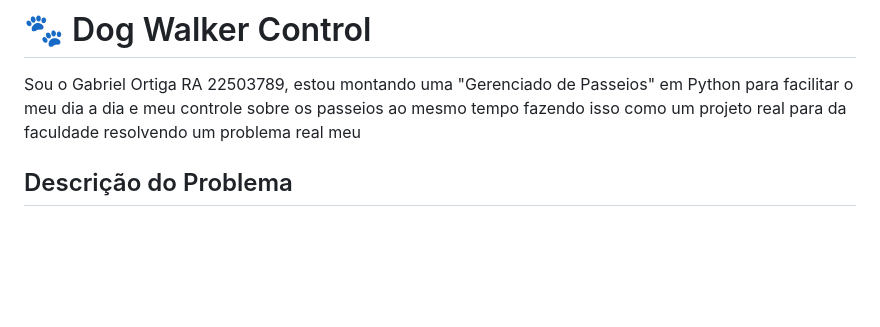
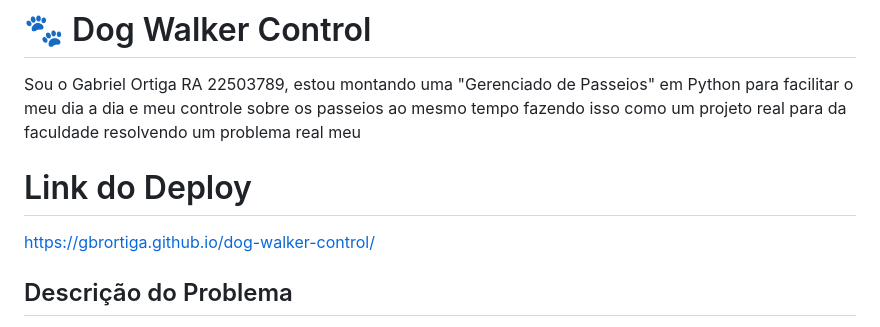
Before and after one commit to GbrOrtiga/dog-walker-control, a Markdown page: README.md, the part around the change. Rendered like a GitHub page; blank space fills up the shorter version.

Commit message:
Adição do Link de Deploy no README

```diff
--- a/README.md
+++ b/README.md
@@ -1,5 +1,9 @@
 # 🐾 Dog Walker Control
 Sou o Gabriel Ortiga RA 22503789, estou montando uma "Gerenciado de Passeios" em Python para facilitar o meu dia a dia e meu controle sobre os passeios ao mesmo tempo fazendo isso como um projeto real para da faculdade resolvendo um problema real meu
+
+# Link do Deploy
+https://gbrortiga.github.io/dog-walker-control/
+
 ## Descrição do Problema
 
 Nós passeadores de cachorros autônomos frequentemente enfrentam dificuldades para controlar quantos passeios realizaram para cada cliente e calcular o valor total a receber no final do mês
```
